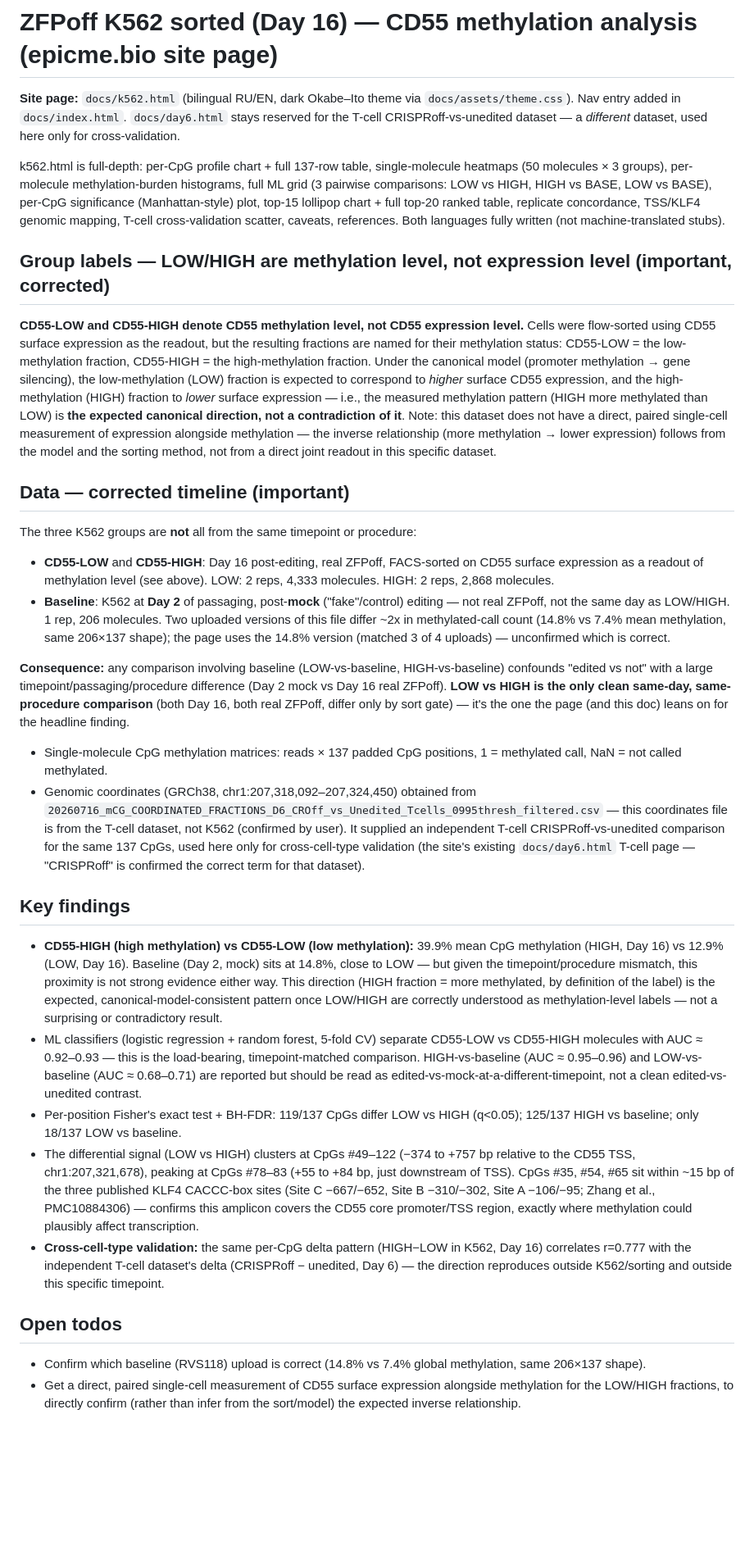
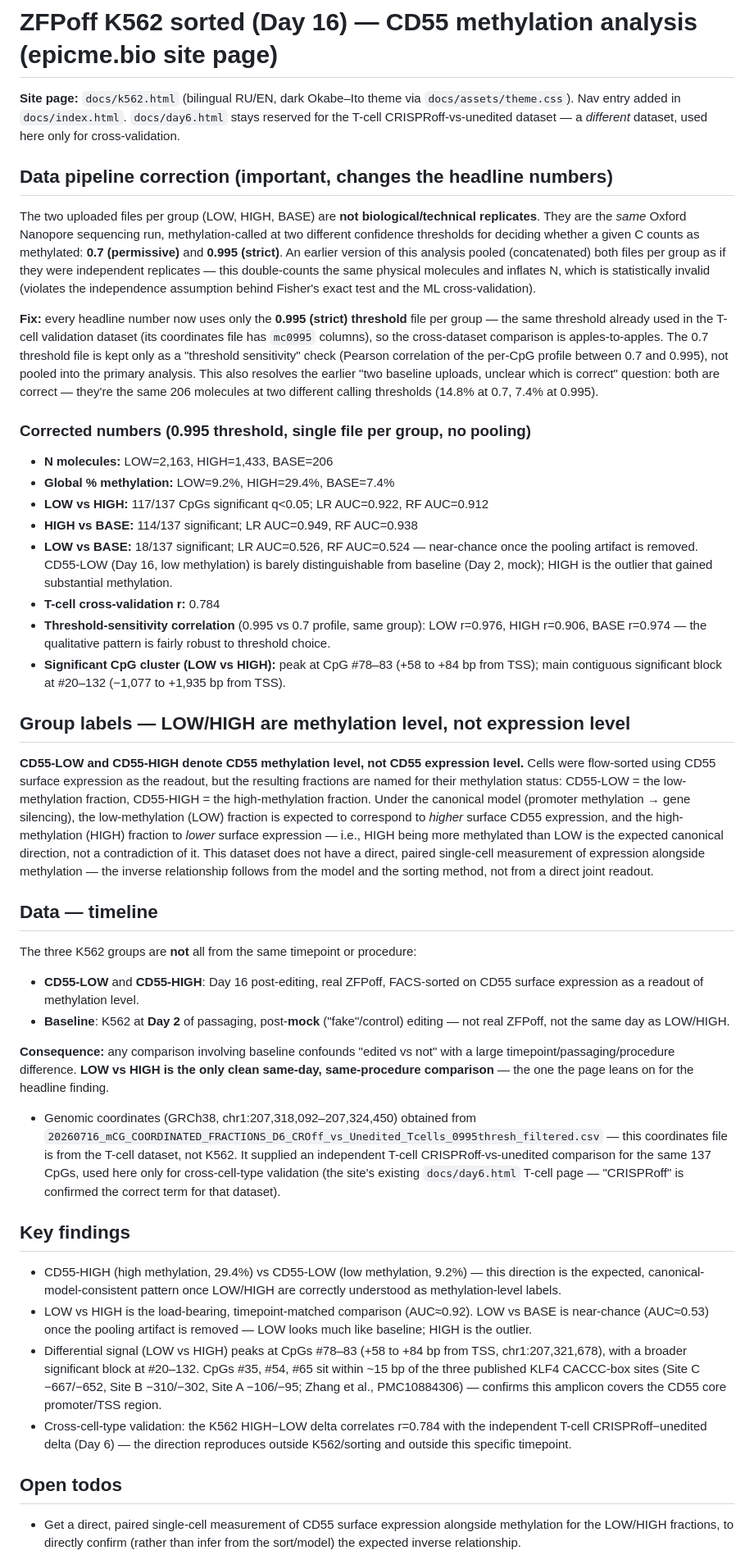
Before and after one commit to MichalRozenwald/tellmemore, a Markdown page: notes/zfpoff-day16-k562-findings.md, the part around one of its changes. Shown at 82% size. Rendered like a GitHub page; blank space fills up the shorter version.

Commit message:
docs(notes): correct K562 findings for the replicate-pooling bug
Update the findings notes to match the k562.html fix: the two files
per group were mislabeled as sort replicates but are actually the
same ONT run at two methylation-calling thresholds (0.7 and 0.995).
Replace pooled headline numbers with the corrected 0.995-only values
and document the LOW-vs-BASE AUC dropping to near-chance once the
double-counting is removed.

```diff
--- a/notes/zfpoff-day16-k562-findings.md
+++ b/notes/zfpoff-day16-k562-findings.md
@@ -2,33 +2,45 @@
 
 **Site page:** `docs/k562.html` (bilingual RU/EN, dark Okabe–Ito theme via `docs/assets/theme.css`). Nav entry added in `docs/index.html`. `docs/day6.html` stays reserved for the T-cell CRISPRoff-vs-unedited dataset — a *different* dataset, used here only for cross-validation.
 
-k562.html is full-depth: per-CpG profile chart + full 137-row table, single-molecule heatmaps (50 molecules × 3 groups), per-molecule methylation-burden histograms, full ML grid (3 pairwise comparisons: LOW vs HIGH, HIGH vs BASE, LOW vs BASE), per-CpG significance (Manhattan-style) plot, top-15 lollipop chart + full top-20 ranked table, replicate concordance, TSS/KLF4 genomic mapping, T-cell cross-validation scatter, caveats, references. Both languages fully written (not machine-translated stubs).
+## Data pipeline correction (important, changes the headline numbers)
 
-## Group labels — LOW/HIGH are methylation level, not expression level (important, corrected)
+The two uploaded files per group (LOW, HIGH, BASE) are **not biological/technical replicates**. They are the *same* Oxford Nanopore sequencing run, methylation-called at two different confidence thresholds for deciding whether a given C counts as methylated: **0.7 (permissive)** and **0.995 (strict)**. An earlier version of this analysis pooled (concatenated) both files per group as if they were independent replicates — this double-counts the same physical molecules and inflates N, which is statistically invalid (violates the independence assumption behind Fisher's exact test and the ML cross-validation).
 
-**CD55-LOW and CD55-HIGH denote CD55 methylation level, not CD55 expression level.** Cells were flow-sorted using CD55 surface expression as the readout, but the resulting fractions are named for their methylation status: CD55-LOW = the low-methylation fraction, CD55-HIGH = the high-methylation fraction. Under the canonical model (promoter methylation → gene silencing), the low-methylation (LOW) fraction is expected to correspond to *higher* surface CD55 expression, and the high-methylation (HIGH) fraction to *lower* surface expression — i.e., the measured methylation pattern (HIGH more methylated than LOW) is **the expected canonical direction, not a contradiction of it**. Note: this dataset does not have a direct, paired single-cell measurement of expression alongside methylation — the inverse relationship (more methylation → lower expression) follows from the model and the sorting method, not from a direct joint readout in this specific dataset.
+**Fix:** every headline number now uses only the **0.995 (strict) threshold** file per group — the same threshold already used in the T-cell validation dataset (its coordinates file has `mc0995` columns), so the cross-dataset comparison is apples-to-apples. The 0.7 threshold file is kept only as a "threshold sensitivity" check (Pearson correlation of the per-CpG profile between 0.7 and 0.995), not pooled into the primary analysis. This also resolves the earlier "two baseline uploads, unclear which is correct" question: both are correct — they're the same 206 molecules at two different calling thresholds (14.8% at 0.7, 7.4% at 0.995).
 
-## Data — corrected timeline (important)
+### Corrected numbers (0.995 threshold, single file per group, no pooling)
+
+- **N molecules:** LOW=2,163, HIGH=1,433, BASE=206
+- **Global % methylation:** LOW=9.2%, HIGH=29.4%, BASE=7.4%
+- **LOW vs HIGH:** 117/137 CpGs significant q<0.05; LR AUC=0.922, RF AUC=0.912
+- **HIGH vs BASE:** 114/137 significant; LR AUC=0.949, RF AUC=0.938
+- **LOW vs BASE:** 18/137 significant; LR AUC=0.526, RF AUC=0.524 — near-chance once the pooling artifact is removed. CD55-LOW (Day 16, low methylation) is barely distinguishable from baseline (Day 2, mock); HIGH is the outlier that gained substantial methylation.
+- **T-cell cross-validation r:** 0.784
+- **Threshold-sensitivity correlation** (0.995 vs 0.7 profile, same group): LOW r=0.976, HIGH r=0.906, BASE r=0.974 — the qualitative pattern is fairly robust to threshold choice.
+- **Significant CpG cluster (LOW vs HIGH):** peak at CpG #78–83 (+58 to +84 bp from TSS); main contiguous significant block at #20–132 (−1,077 to +1,935 bp from TSS).
+
+## Group labels — LOW/HIGH are methylation level, not expression level
+
+**CD55-LOW and CD55-HIGH denote CD55 methylation level, not CD55 expression level.** Cells were flow-sorted using CD55 surface expression as the readout, but the resulting fractions are named for their methylation status: CD55-LOW = the low-methylation fraction, CD55-HIGH = the high-methylation fraction. Under the canonical model (promoter methylation → gene silencing), the low-methylation (LOW) fraction is expected to correspond to *higher* surface CD55 expression, and the high-methylation (HIGH) fraction to *lower* surface expression — i.e., HIGH being more methylated than LOW is the expected canonical direction, not a contradiction of it. This dataset does not have a direct, paired single-cell measurement of expression alongside methylation — the inverse relationship follows from the model and the sorting method, not from a direct joint readout.
+
+## Data — timeline
 
 The three K562 groups are **not** all from the same timepoint or procedure:
 
-- **CD55-LOW** and **CD55-HIGH**: Day 16 post-editing, real ZFPoff, FACS-sorted on CD55 surface expression as a readout of methylation level (see above). LOW: 2 reps, 4,333 molecules. HIGH: 2 reps, 2,868 molecules.
-- **Baseline**: K562 at **Day 2** of passaging, post-**mock** ("fake"/control) editing — not real ZFPoff, not the same day as LOW/HIGH. 1 rep, 206 molecules. Two uploaded versions of this file differ ~2x in methylated-call count (14.8% vs 7.4% mean methylation, same 206×137 shape); the page uses the 14.8% version (matched 3 of 4 uploads) — unconfirmed which is correct.
+- **CD55-LOW** and **CD55-HIGH**: Day 16 post-editing, real ZFPoff, FACS-sorted on CD55 surface expression as a readout of methylation level.
+- **Baseline**: K562 at **Day 2** of passaging, post-**mock** ("fake"/control) editing — not real ZFPoff, not the same day as LOW/HIGH.
 
-**Consequence:** any comparison involving baseline (LOW-vs-baseline, HIGH-vs-baseline) confounds "edited vs not" with a large timepoint/passaging/procedure difference (Day 2 mock vs Day 16 real ZFPoff). **LOW vs HIGH is the only clean same-day, same-procedure comparison** (both Day 16, both real ZFPoff, differ only by sort gate) — it's the one the page (and this doc) leans on for the headline finding.
+**Consequence:** any comparison involving baseline confounds "edited vs not" with a large timepoint/passaging/procedure difference. **LOW vs HIGH is the only clean same-day, same-procedure comparison** — the one the page leans on for the headline finding.
 
-- Single-molecule CpG methylation matrices: reads × 137 padded CpG positions, 1 = methylated call, NaN = not called methylated.
-- Genomic coordinates (GRCh38, chr1:207,318,092–207,324,450) obtained from `20260716_mCG_COORDINATED_FRACTIONS_D6_CROff_vs_Unedited_Tcells_0995thresh_filtered.csv` — this coordinates file is from the T-cell dataset, not K562 (confirmed by user). It supplied an independent T-cell CRISPRoff-vs-unedited comparison for the same 137 CpGs, used here only for cross-cell-type validation (the site's existing `docs/day6.html` T-cell page — "CRISPRoff" is confirmed the correct term for that dataset).
+- Genomic coordinates (GRCh38, chr1:207,318,092–207,324,450) obtained from `20260716_mCG_COORDINATED_FRACTIONS_D6_CROff_vs_Unedited_Tcells_0995thresh_filtered.csv` — this coordinates file is from the T-cell dataset, not K562. It supplied an independent T-cell CRISPRoff-vs-unedited comparison for the same 137 CpGs, used here only for cross-cell-type validation (the site's existing `docs/day6.html` T-cell page — "CRISPRoff" is confirmed the correct term for that dataset).
 
 ## Key findings
 
-- **CD55-HIGH (high methylation) vs CD55-LOW (low methylation):** 39.9% mean CpG methylation (HIGH, Day 16) vs 12.9% (LOW, Day 16). Baseline (Day 2, mock) sits at 14.8%, close to LOW — but given the timepoint/procedure mismatch, this proximity is not strong evidence either way. This direction (HIGH fraction = more methylated, by definition of the label) is the expected, canonical-model-consistent pattern once LOW/HIGH are correctly understood as methylation-level labels — not a surprising or contradictory result.
-- ML classifiers (logistic regression + random forest, 5-fold CV) separate CD55-LOW vs CD55-HIGH molecules with AUC ≈ 0.92–0.93 — this is the load-bearing, timepoint-matched comparison. HIGH-vs-baseline (AUC ≈ 0.95–0.96) and LOW-vs-baseline (AUC ≈ 0.68–0.71) are reported but should be read as edited-vs-mock-at-a-different-timepoint, not a clean edited-vs-unedited contrast.
-- Per-position Fisher's exact test + BH-FDR: 119/137 CpGs differ LOW vs HIGH (q<0.05); 125/137 HIGH vs baseline; only 18/137 LOW vs baseline.
-- The differential signal (LOW vs HIGH) clusters at CpGs #49–122 (−374 to +757 bp relative to the CD55 TSS, chr1:207,321,678), peaking at CpGs #78–83 (+55 to +84 bp, just downstream of TSS). CpGs #35, #54, #65 sit within ~15 bp of the three published KLF4 CACCC-box sites (Site C −667/−652, Site B −310/−302, Site A −106/−95; Zhang et al., PMC10884306) — confirms this amplicon covers the CD55 core promoter/TSS region, exactly where methylation could plausibly affect transcription.
-- **Cross-cell-type validation:** the same per-CpG delta pattern (HIGH−LOW in K562, Day 16) correlates r=0.777 with the independent T-cell dataset's delta (CRISPRoff − unedited, Day 6) — the direction reproduces outside K562/sorting and outside this specific timepoint.
+- CD55-HIGH (high methylation, 29.4%) vs CD55-LOW (low methylation, 9.2%) — this direction is the expected, canonical-model-consistent pattern once LOW/HIGH are correctly understood as methylation-level labels.
+- LOW vs HIGH is the load-bearing, timepoint-matched comparison (AUC≈0.92). LOW vs BASE is near-chance (AUC≈0.53) once the pooling artifact is removed — LOW looks much like baseline; HIGH is the outlier.
+- Differential signal (LOW vs HIGH) peaks at CpGs #78–83 (+58 to +84 bp from TSS, chr1:207,321,678), with a broader significant block at #20–132. CpGs #35, #54, #65 sit within ~15 bp of the three published KLF4 CACCC-box sites (Site C −667/−652, Site B −310/−302, Site A −106/−95; Zhang et al., PMC10884306) — confirms this amplicon covers the CD55 core promoter/TSS region.
+- Cross-cell-type validation: the K562 HIGH−LOW delta correlates r=0.784 with the independent T-cell CRISPRoff−unedited delta (Day 6) — the direction reproduces outside K562/sorting and outside this specific timepoint.
 
 ## Open todos
 
-- Confirm which baseline (RVS118) upload is correct (14.8% vs 7.4% global methylation, same 206×137 shape).
 - Get a direct, paired single-cell measurement of CD55 surface expression alongside methylation for the LOW/HIGH fractions, to directly confirm (rather than infer from the sort/model) the expected inverse relationship.
```
Also changed, not shown: other parts of notes/zfpoff-day16-k562-findings.md (+1 -1 lines).
